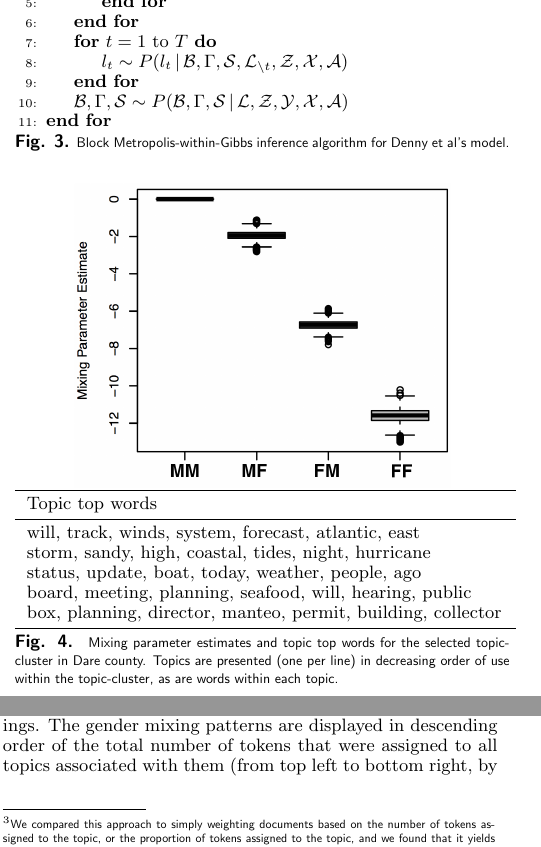
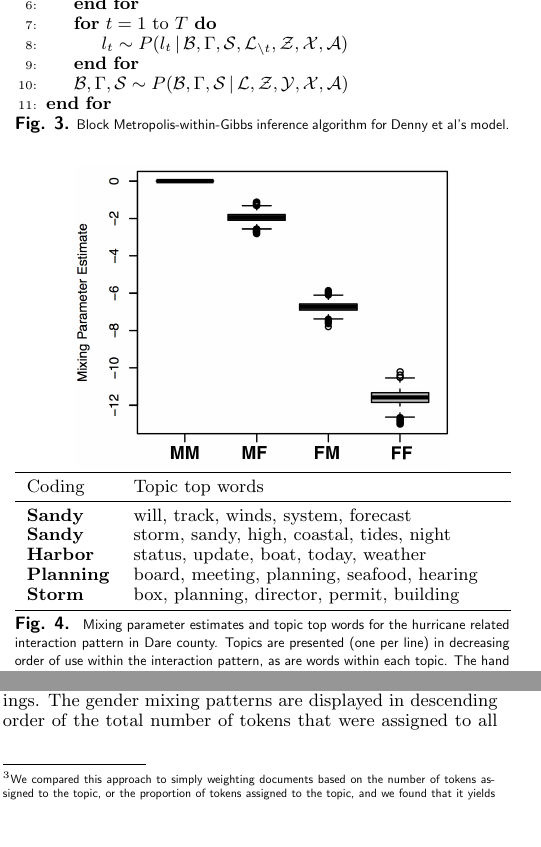
Before and after one commit to matthewjdenny/WIN_15_Abstract, a LaTeX document (abstract.tex): two parts of pages 5 and 6 of 9, joined at a grey line, cut at the place of the change, the shorter picture padded with empty space. Compiled offline with pdfLaTeX.

Commit message:
updated with topic codings for examples

```diff
--- a/abstract.tex
+++ b/abstract.tex
@@ -893,19 +893,19 @@ Before diving into this analysis, we provide a few examples of model output. Our
 \begin{figure}
 	\centering
 	\includegraphics[width = .37\textwidth]{./images/Dare_3_MP.png}
-	\begin{tabular}{m{.47\textwidth}}
+	\begin{tabular}{l m{.36\textwidth}}
 	\toprule
-	Topic top words\\
+	Coding & Topic top words\\
 	\midrule
-	will, track, winds, system, forecast, atlantic, east\\
-	storm, sandy, high, coastal, tides, night, hurricane\\
-	status, update, boat, today, weather, people, ago\\
-	board, meeting, planning, seafood, will, hearing, public\\
-	box, planning, director, manteo, permit, building, collector\\
+	\textbf{Sandy} & will, track, winds, system, forecast\\
+	\textbf{Sandy} & storm, sandy, high, coastal, tides, night\\
+	\textbf{Harbor} & status, update, boat, today, weather\\
+	\textbf{Planning} & board, meeting, planning, seafood, hearing\\
+	\textbf{Storm} & box, planning, director,  permit, building \\
 	\bottomrule
 
 	\end{tabular}
-	\caption{\label{tab: dare 3 mp} Mixing parameter estimates and topic top words for the selected topic-cluster in Dare county. Topics are presented (one per line) in decreasing order of use within the topic-cluster, as are words within each topic.}
+	\caption{\label{tab: dare 3 mp} Mixing parameter estimates and topic top words for the hurricane related interaction pattern in Dare county. Topics are presented (one per line) in decreasing order of use within the interaction pattern, as are words within each topic. The hand coding procedure is discussed below.}
 \end{figure}
 
 
```
Also changed, not shown: abstract.pdf, abstract.tex (18 more changed lines), 1 other file.
